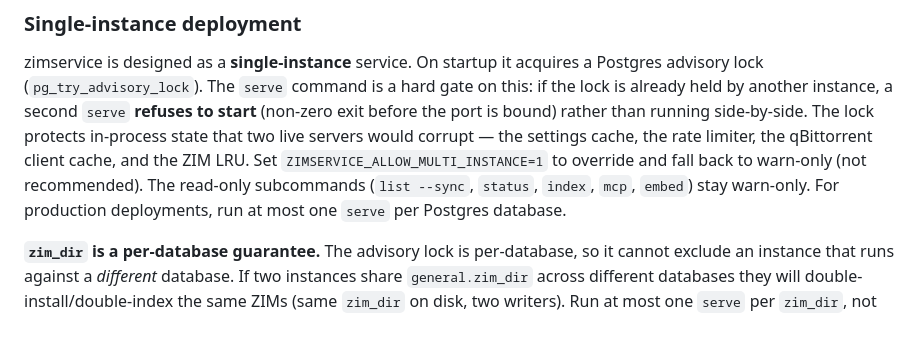
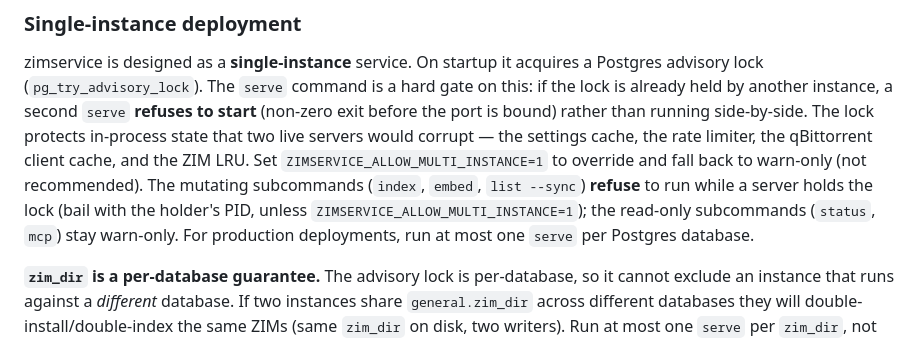
Before and after one commit to L3tum/zimi-rs, a Markdown page: README.md, the part around the change. Drawn GitHub-style.

Commit message:
Docs: add coverage ratchet to ARCHITECTURE.md testing section; fix stale README claim - mutating subcommands (index, embed, list --sync) refuse while a server holds the lock, not warn-only

```diff
--- a/README.md
+++ b/README.md
@@ -388,9 +388,11 @@ gate on this: if the lock is already held by another instance, a second `serve`
 side-by-side. The lock protects in-process state that two live servers would
 corrupt — the settings cache, the rate limiter, the qBittorrent client cache, and
 the ZIM LRU. Set `ZIMSERVICE_ALLOW_MULTI_INSTANCE=1` to override and fall back to
-warn-only (not recommended). The read-only subcommands (`list --sync`, `status`,
-`index`, `mcp`, `embed`) stay warn-only. For production deployments, run at most
-one `serve` per Postgres database.
+warn-only (not recommended). The mutating subcommands (`index`, `embed`,
+`list --sync`) **refuse** to run while a server holds the lock (bail with the
+holder's PID, unless `ZIMSERVICE_ALLOW_MULTI_INSTANCE=1`); the read-only
+subcommands (`status`, `mcp`) stay warn-only. For production deployments, run
+at most one `serve` per Postgres database.
 
 **`zim_dir` is a per-database guarantee.** The advisory lock is per-database, so it
 cannot exclude an instance that runs against a *different* database. If two
```
Also changed, not shown: docs/ARCHITECTURE.md (+6 -0 lines).
